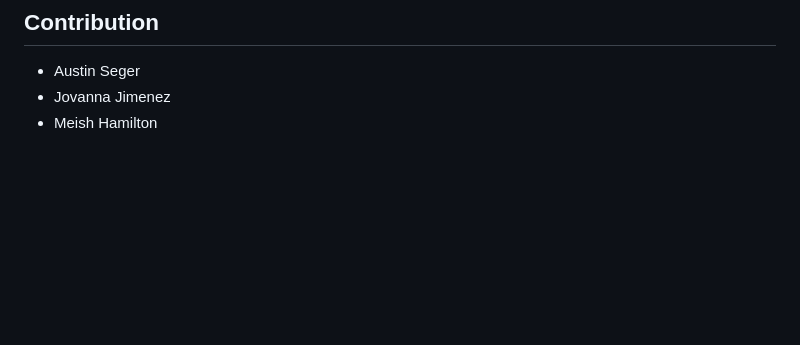
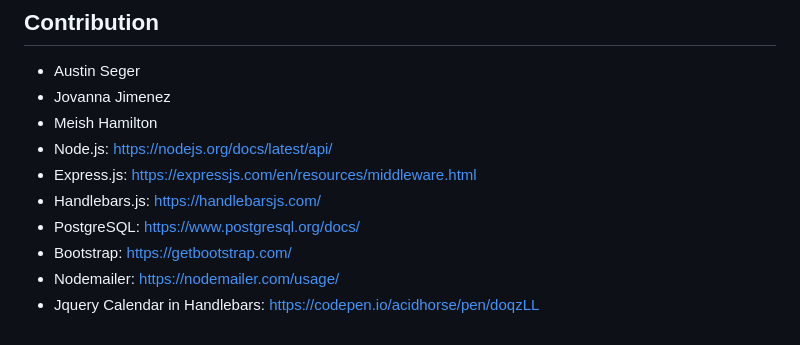
Before and after one commit to jovanna24/room_reservation_application, a Markdown page: README.md, the part around the change. GitHub-like rendering; blank space fills up the shorter version.

```diff
--- a/README.md
+++ b/README.md
@@ -105,3 +105,10 @@ There is no licensing on this project
 - Austin Seger
 - Jovanna Jimenez
 - Meish Hamilton
+- Node.js: https://nodejs.org/docs/latest/api/
+- Express.js: https://expressjs.com/en/resources/middleware.html
+- Handlebars.js: https://handlebarsjs.com/
+- PostgreSQL: https://www.postgresql.org/docs/
+- Bootstrap: https://getbootstrap.com/
+- Nodemailer: https://nodemailer.com/usage/
+- Jquery Calendar in Handlebars: https://codepen.io/acidhorse/pen/doqzLL
```
